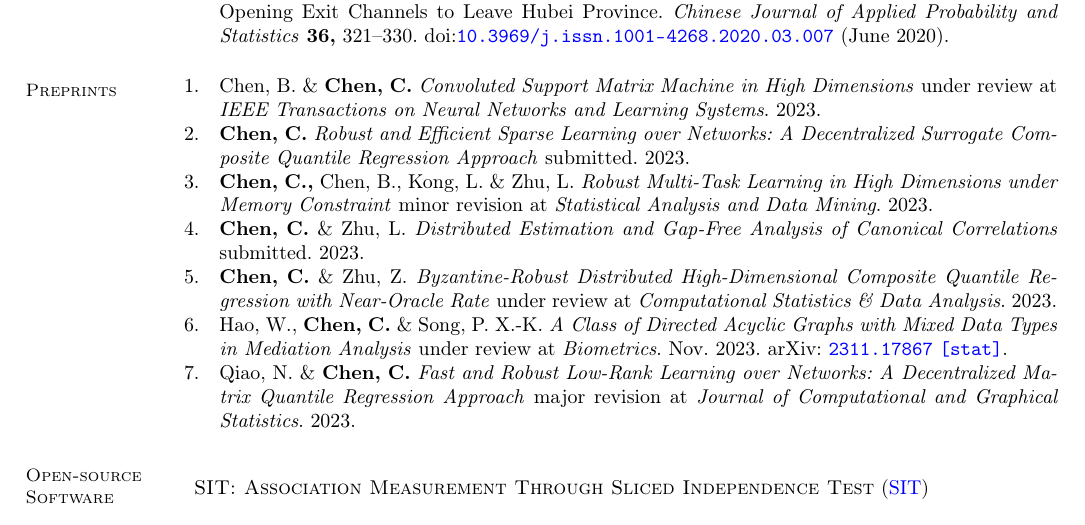
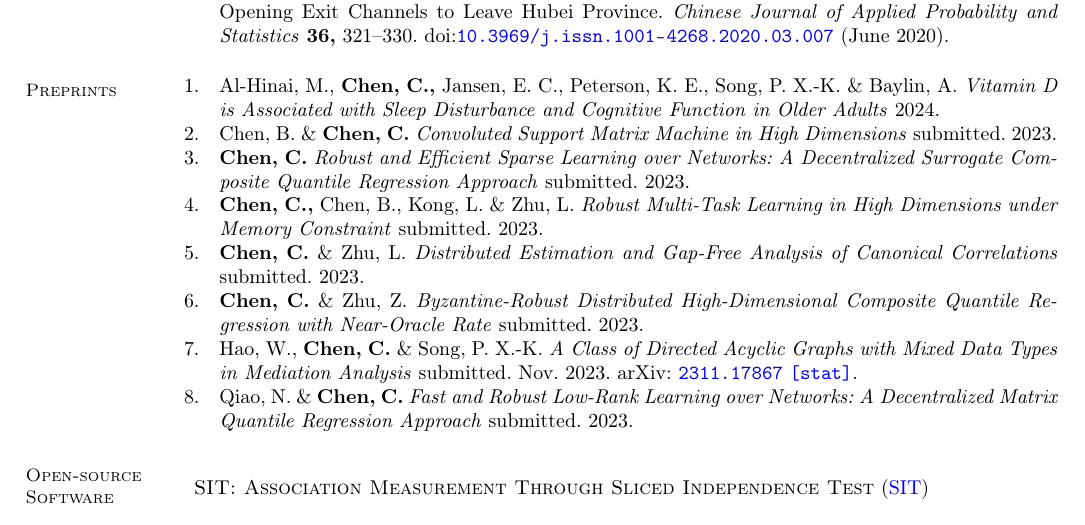
Before and after one commit to canyi-chen/Canyi-CV, a LaTeX CV (main.tex, which reads ref.bib): part of page 1 of 2, cut so that both start at the same text. Compiled offline with pdfLaTeX.

Commit message:
Updates from Overleaf

```diff
--- a/main.tex
+++ b/main.tex
@@ -160,7 +160,7 @@ sorting=ydnt%https://tex.stackexchange.com/questions/51434/biblatex-citation-ord
 
 \section{\mysidestyle Preprints}
 \begin{refsection} % refsection environment
-\nocite{chen2022RobustMultiTask,chen2022DistributedEstimationGap,chen2022DecentralizedDistributedEstimation,chen2022RobustFastLowRank,chen2022CommunicationEfficientDistributedSupportVectorMachine,chen2023Byzatine,hao2023ClassDirectedAcyclic}
+\nocite{chen2022RobustMultiTask,chen2022DistributedEstimationGap,chen2022DecentralizedDistributedEstimation,chen2022RobustFastLowRank,chen2022CommunicationEfficientDistributedSupportVectorMachine,chen2023Byzatine,hao2023ClassDirectedAcyclic,Al-Hinai2024VitaminD}
 
 \printbibliography[heading=none]
 \end{refsection}
--- a/ref.bib
+++ b/ref.bib
@@ -87,7 +87,7 @@
   title = {Robust Multi-Task Learning in High Dimensions under Memory Constraint},
   author = {Chen, Canyi and Chen, Bingzhen and Kong, Lingchen and Zhu, Liping},
   year = {2023},
-  note = {minor revision at \textit{Statistical Analysis and Data Mining}}
+  note = {submitted}
 }
 
 
@@ -110,14 +110,14 @@
   title = {Fast and Robust Low-Rank Learning over Networks: A Decentralized Matrix Quantile  Regression Approach},
   author = {Qiao, Nan and Chen, Canyi},
   year = {2023},
-  note = {major revision at \textit{Journal of Computational and Graphical Statistics}}
+  note = {submitted}
 }
 
 @unpublished{chen2022CommunicationEfficientDistributedSupportVectorMachine,
   title = {Convoluted Support Matrix Machine in High Dimensions},
   author = {Chen, Bingzhen and Chen, Canyi},
   year = {2023},
-  note = {under review at \textit{IEEE Transactions on Neural Networks and Learning Systems}}
+  note = {submitted}
 }
 
 
@@ -125,7 +125,7 @@
   title = {Byzantine-Robust Distributed High-Dimensional Composite Quantile Regression with Near-Oracle Rate},
   author = {Chen, Canyi and Zhu, Zhengtian},
   year = {2023},
-  note = {under review at \textit{Computational Statistics \& Data Analysis}}
+  note = {submitted}
 }
 
 % Median matrix completion over Networks
@@ -141,5 +141,11 @@
   publisher = {{arXiv}},
   archiveprefix = {arxiv},
   url_arXiv = {https://arxiv.org/abs/2311.17867},
-  note = {under review at \textit{Biometrics}}
+  note = {submitted}
 }
+
+@unpublished{Al-Hinai2024VitaminD,
+    author = {Al-Hinai, Maymona and Chen, Canyi and Jansen, Erica C. and Peterson, Karen E. and Song, Peter X.-K. and Baylin, Ana},
+    title = {Vitamin D is Associated with Sleep Disturbance and Cognitive Function in Older Adults},
+    year = {2024}
+}
```
